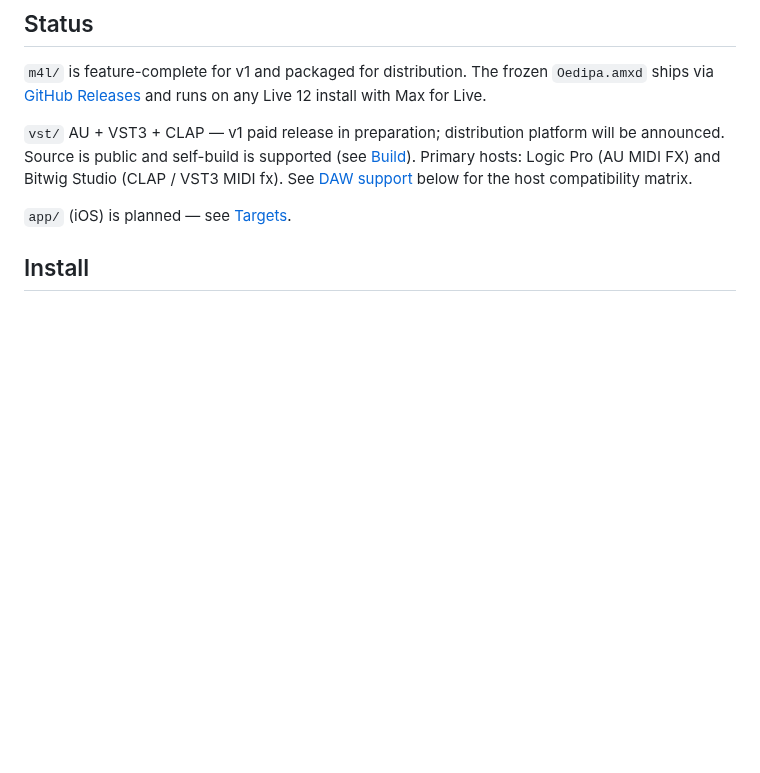
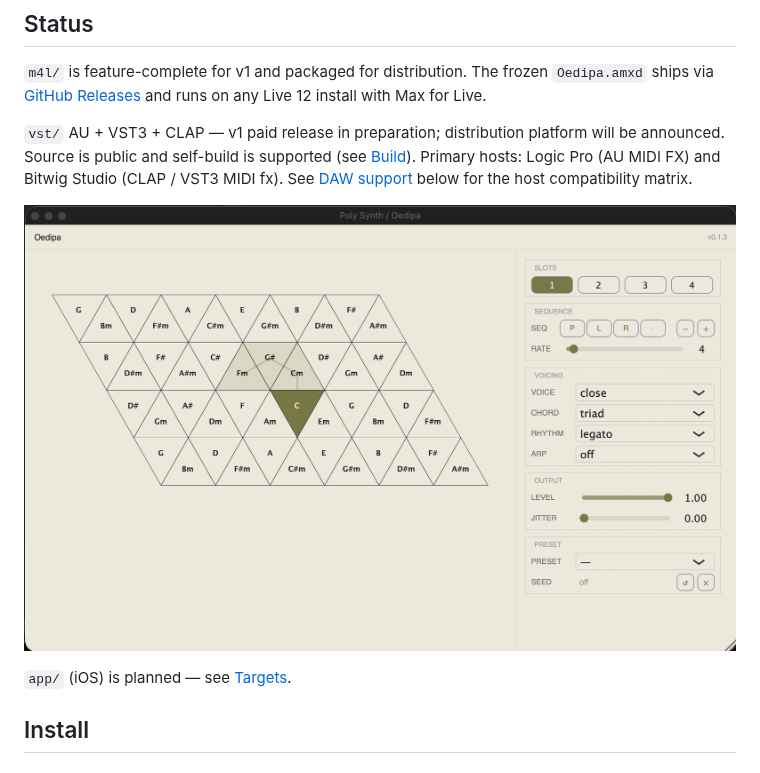
Before and after one commit to im9/oedipa, a Markdown page: README.md, the part around the change. Drawn GitHub-style; pictures changed too: docs/img/vst.png (added); blank space fills up the shorter version.

Commit message:
docs: add vst screenshot to README
Place the vst plug-in window screenshot under the `vst/` Status block so
the visual identity (Tonnetz lattice + sidebar) is in view next to the
paid-release announcement.

Co-Authored-By: Claude Opus 4.7 (1M context) <noreply@anthropic.com>

```diff
--- a/README.md
+++ b/README.md
@@ -43,6 +43,8 @@ platform will be announced. Source is public and self-build is supported
 (see [Build](#build)). Primary hosts: Logic Pro (AU MIDI FX) and Bitwig
 Studio (CLAP / VST3 MIDI fx). See [DAW support](#daw-support) below
 for the host compatibility matrix.
+
+![Oedipa VST plug-in window: Tonnetz lattice on the left, parameter sidebar on the right](docs/img/vst.png)
 
 `app/` (iOS) is planned — see [Targets](#targets).
 
```
